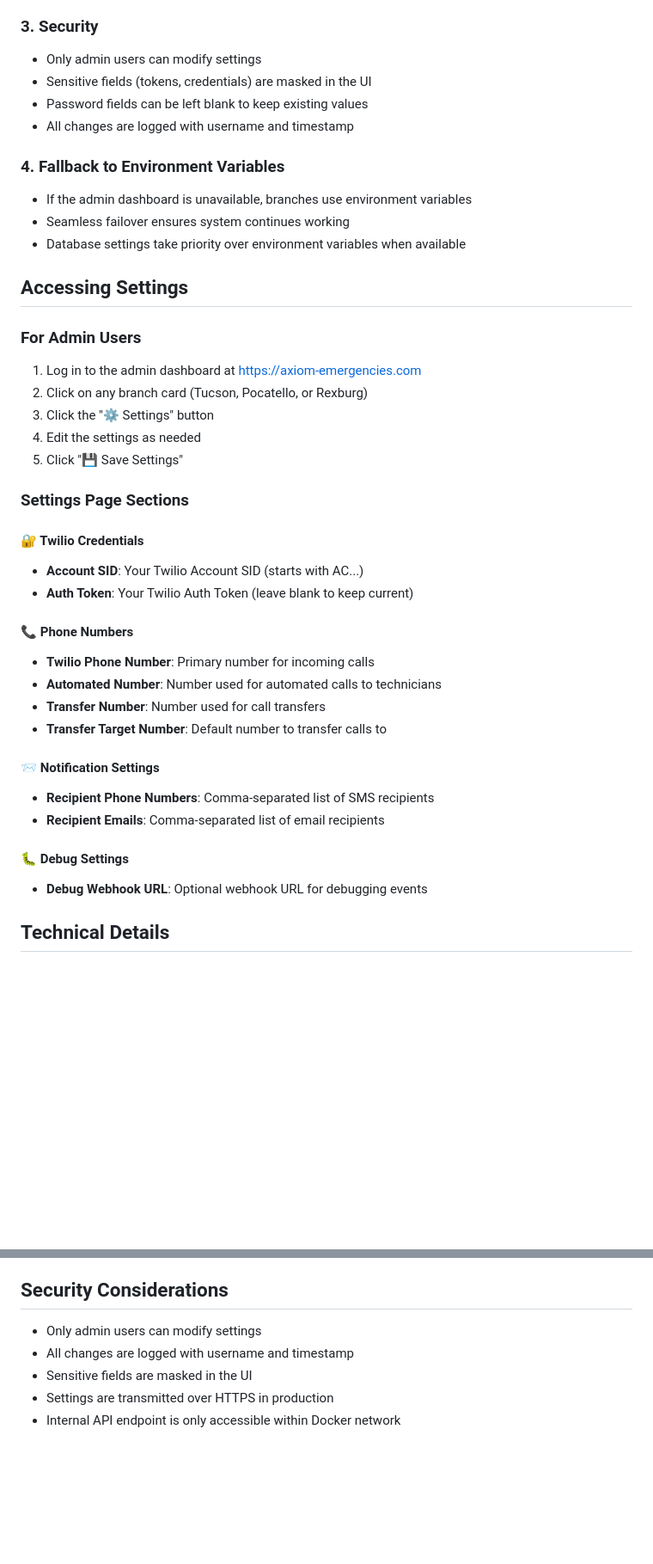
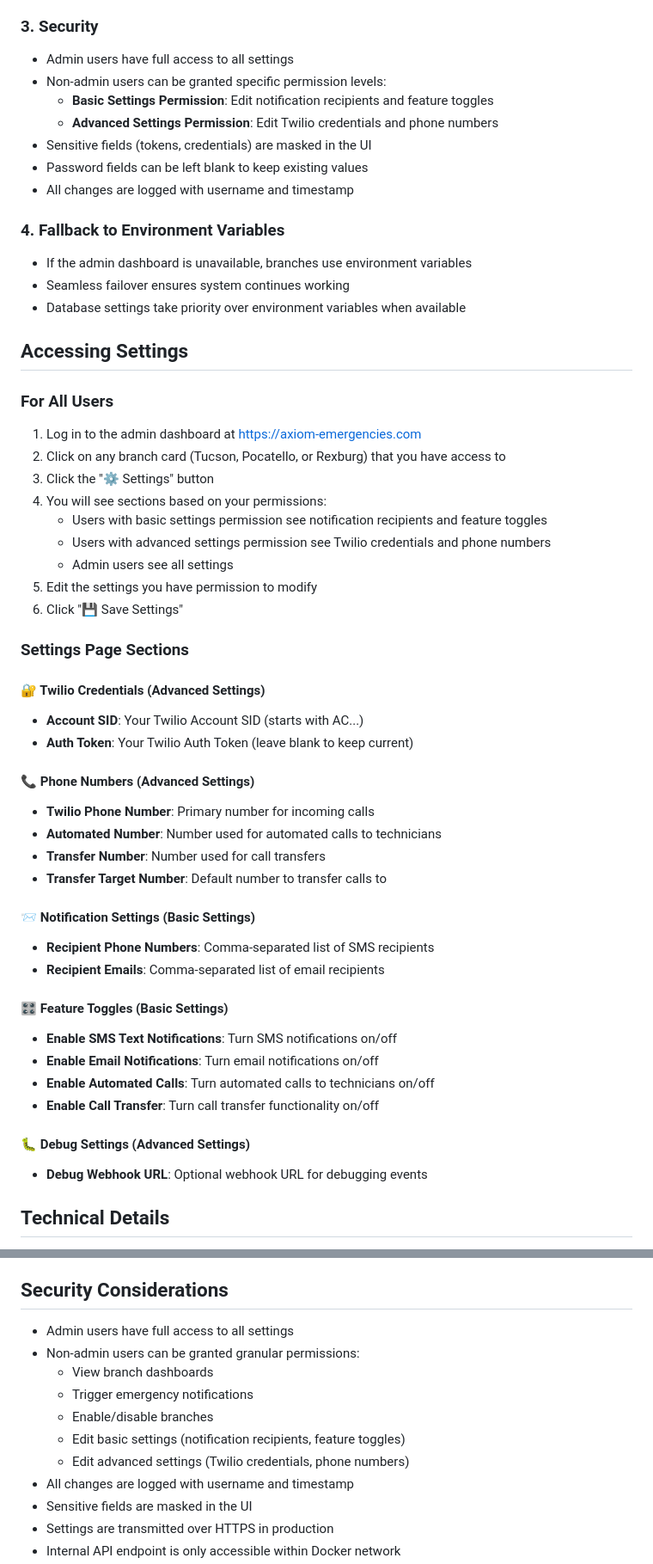
Before and after one commit to bboy432/twilio-responderAZ, a Markdown page: SETTINGS_MANAGEMENT.md, 2 parts joined by grey strips. Shown at 86% size. GitHub-like rendering; blank space fills up the shorter version.

Commit message:
Update documentation for permission-based settings access
- Update SETTINGS_MANAGEMENT.md with permission levels
- Document basic vs advanced settings categories
- Update API documentation with permission requirements
- Update security considerations

Co-authored-by: bboy432 <157178790+bboy432@users.noreply.github.com>

```diff
--- a/SETTINGS_MANAGEMENT.md
+++ b/SETTINGS_MANAGEMENT.md
@@ -22,7 +46,10 @@ Previously, all Twilio and notification settings had to be configured as environ
 - SMS notifications sent to admin on settings changes
 
 ### 3. Security
-- Only admin users can modify settings
+- Admin users have full access to all settings
+- Non-admin users can be granted specific permission levels:
+  - **Basic Settings Permission**: Edit notification recipients and feature toggles
+  - **Advanced Settings Permission**: Edit Twilio credentials and phone numbers
 - Sensitive fields (tokens, credentials) are masked in the UI
 - Password fields can be left blank to keep existing values
 - All changes are logged with username and timestamp
@@ -34,31 +61,41 @@ Previously, all Twilio and notification settings had to be configured as environ
 
 ## Accessing Settings
 
-### For Admin Users
+### For All Users
 
 1. Log in to the admin dashboard at https://axiom-emergencies.com
-2. Click on any branch card (Tucson, Pocatello, or Rexburg)
+2. Click on any branch card (Tucson, Pocatello, or Rexburg) that you have access to
 3. Click the "⚙️ Settings" button
-4. Edit the settings as needed
-5. Click "💾 Save Settings"
+4. You will see sections based on your permissions:
+   - Users with basic settings permission see notification recipients and feature toggles
+   - Users with advanced settings permission see Twilio credentials and phone numbers
+   - Admin users see all settings
+5. Edit the settings you have permission to modify
+6. Click "💾 Save Settings"
 
 ### Settings Page Sections
 
-#### 🔐 Twilio Credentials
+#### 🔐 Twilio Credentials (Advanced Settings)
 - **Account SID**: Your Twilio Account SID (starts with AC...)
 - **Auth Token**: Your Twilio Auth Token (leave blank to keep current)
 
-#### 📞 Phone Numbers
+#### 📞 Phone Numbers (Advanced Settings)
 - **Twilio Phone Number**: Primary number for incoming calls
 - **Automated Number**: Number used for automated calls to technicians
 - **Transfer Number**: Number used for call transfers
 - **Transfer Target Number**: Default number to transfer calls to
 
-#### 📨 Notification Settings
+#### 📨 Notification Settings (Basic Settings)
 - **Recipient Phone Numbers**: Comma-separated list of SMS recipients
 - **Recipient Emails**: Comma-separated list of email recipients
 
-#### 🐛 Debug Settings
+#### 🎛️ Feature Toggles (Basic Settings)
+- **Enable SMS Text Notifications**: Turn SMS notifications on/off
+- **Enable Email Notifications**: Turn email notifications on/off
+- **Enable Automated Calls**: Turn automated calls to technicians on/off
+- **Enable Call Transfer**: Turn call transfer functionality on/off
+
+#### 🐛 Debug Settings (Advanced Settings)
 - **Debug Webhook URL**: Optional webhook URL for debugging events
 
 ## Technical Details
@@ -186,7 +226,13 @@ For new deployments:
 
 ## Security Considerations
 
-- Only admin users can modify settings
+- Admin users have full access to all settings
+- Non-admin users can be granted granular permissions:
+  - View branch dashboards
+  - Trigger emergency notifications
+  - Enable/disable branches
+  - Edit basic settings (notification recipients, feature toggles)
+  - Edit advanced settings (Twilio credentials, phone numbers)
 - All changes are logged with username and timestamp
 - Sensitive fields are masked in the UI
 - Settings are transmitted over HTTPS in production
```
Also changed, not shown: other parts of SETTINGS_MANAGEMENT.md (+29 -2 lines).
